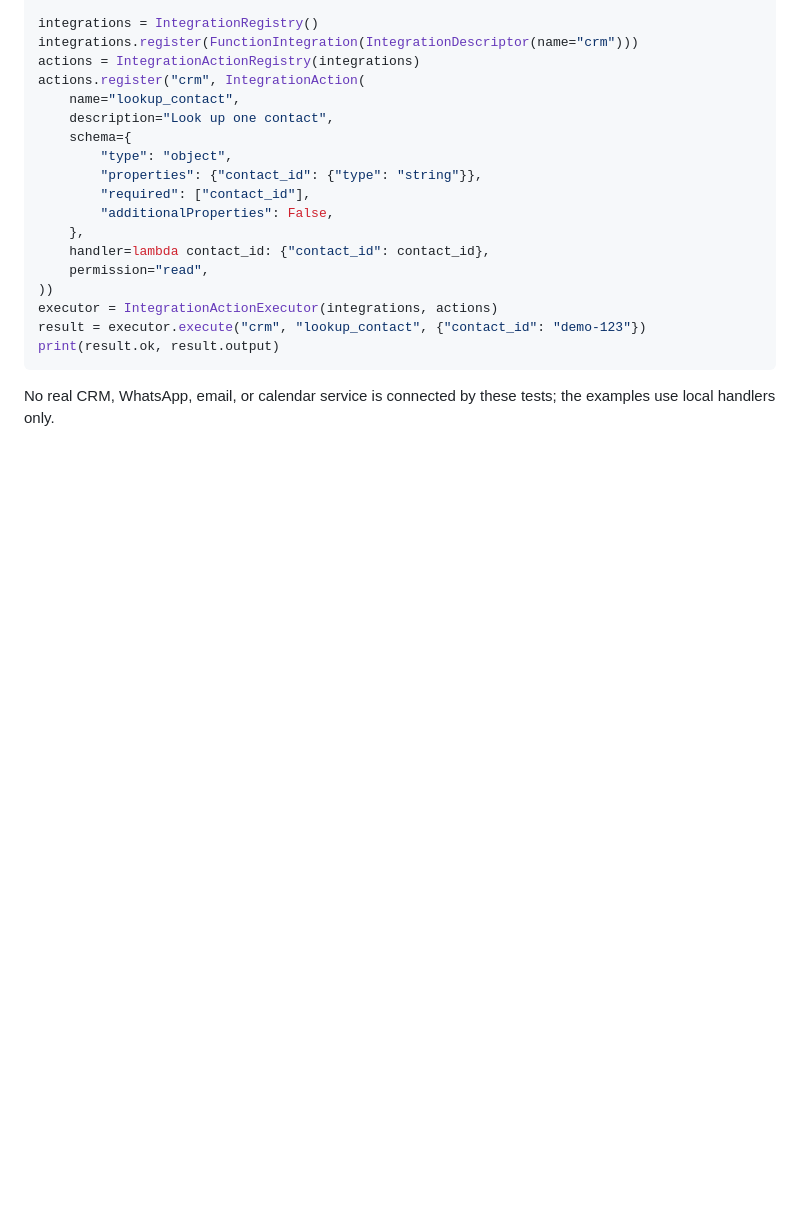
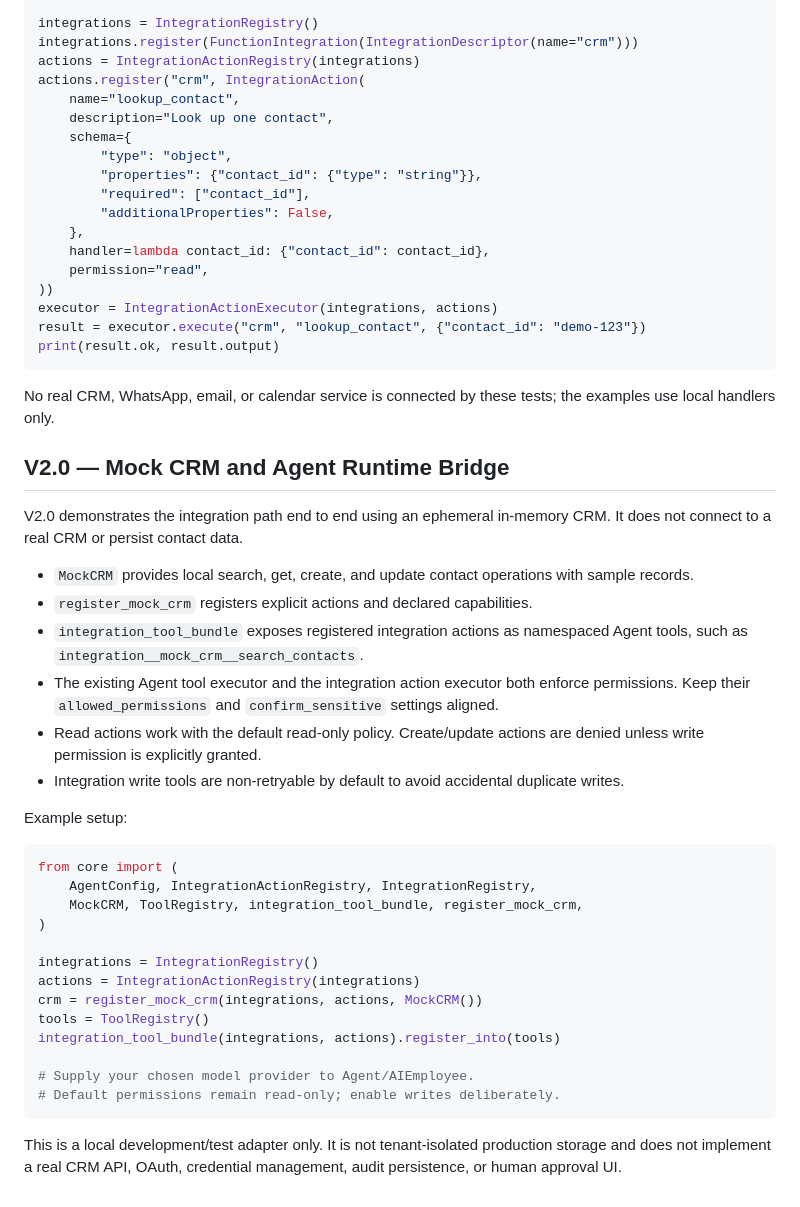
Before and after one commit to Manikumar-RMN/sna-ai-real-estate-ai-employee-test, a Markdown page: README.md, the part around the change. Rendered like a GitHub page; blank space fills up the shorter version.

Commit message:
docs: document mock CRM runtime integration

````diff
--- a/README.md
+++ b/README.md
@@ -144,3 +144,35 @@ print(result.ok, result.output)
 ```
 
 No real CRM, WhatsApp, email, or calendar service is connected by these tests; the examples use local handlers only.
+
+
+## V2.0 — Mock CRM and Agent Runtime Bridge
+
+V2.0 demonstrates the integration path end to end using an ephemeral in-memory CRM. It does not connect to a real CRM or persist contact data.
+
+- `MockCRM` provides local search, get, create, and update contact operations with sample records.
+- `register_mock_crm` registers explicit actions and declared capabilities.
+- `integration_tool_bundle` exposes registered integration actions as namespaced Agent tools, such as `integration__mock_crm__search_contacts`.
+- The existing Agent tool executor and the integration action executor both enforce permissions. Keep their `allowed_permissions` and `confirm_sensitive` settings aligned.
+- Read actions work with the default read-only policy. Create/update actions are denied unless write permission is explicitly granted.
+- Integration write tools are non-retryable by default to avoid accidental duplicate writes.
+
+Example setup:
+
+```python
+from core import (
+    AgentConfig, IntegrationActionRegistry, IntegrationRegistry,
+    MockCRM, ToolRegistry, integration_tool_bundle, register_mock_crm,
+)
+
+integrations = IntegrationRegistry()
+actions = IntegrationActionRegistry(integrations)
+crm = register_mock_crm(integrations, actions, MockCRM())
+tools = ToolRegistry()
+integration_tool_bundle(integrations, actions).register_into(tools)
+
+# Supply your chosen model provider to Agent/AIEmployee.
+# Default permissions remain read-only; enable writes deliberately.
+```
+
+This is a local development/test adapter only. It is not tenant-isolated production storage and does not implement a real CRM API, OAuth, credential management, audit persistence, or human approval UI.
````
